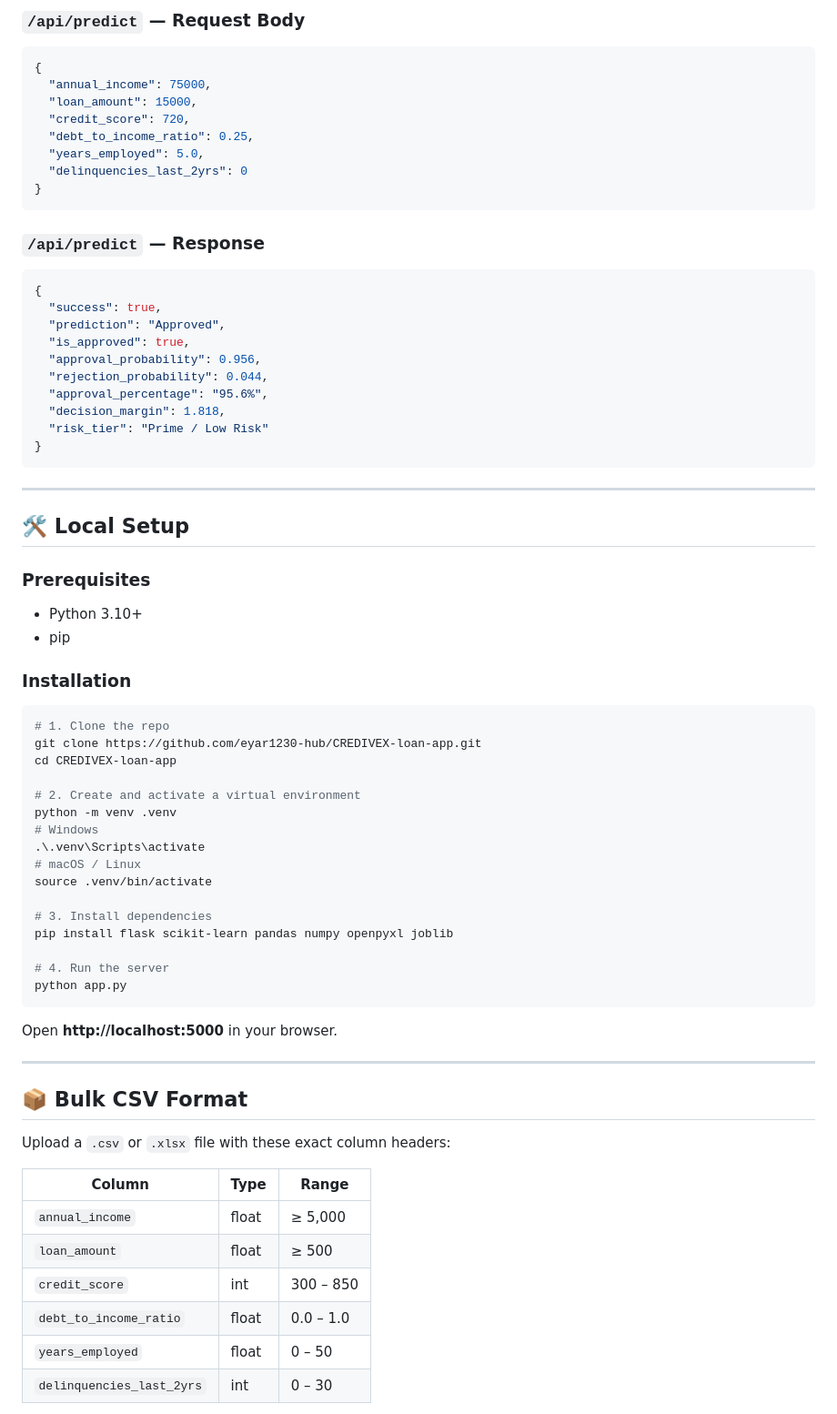
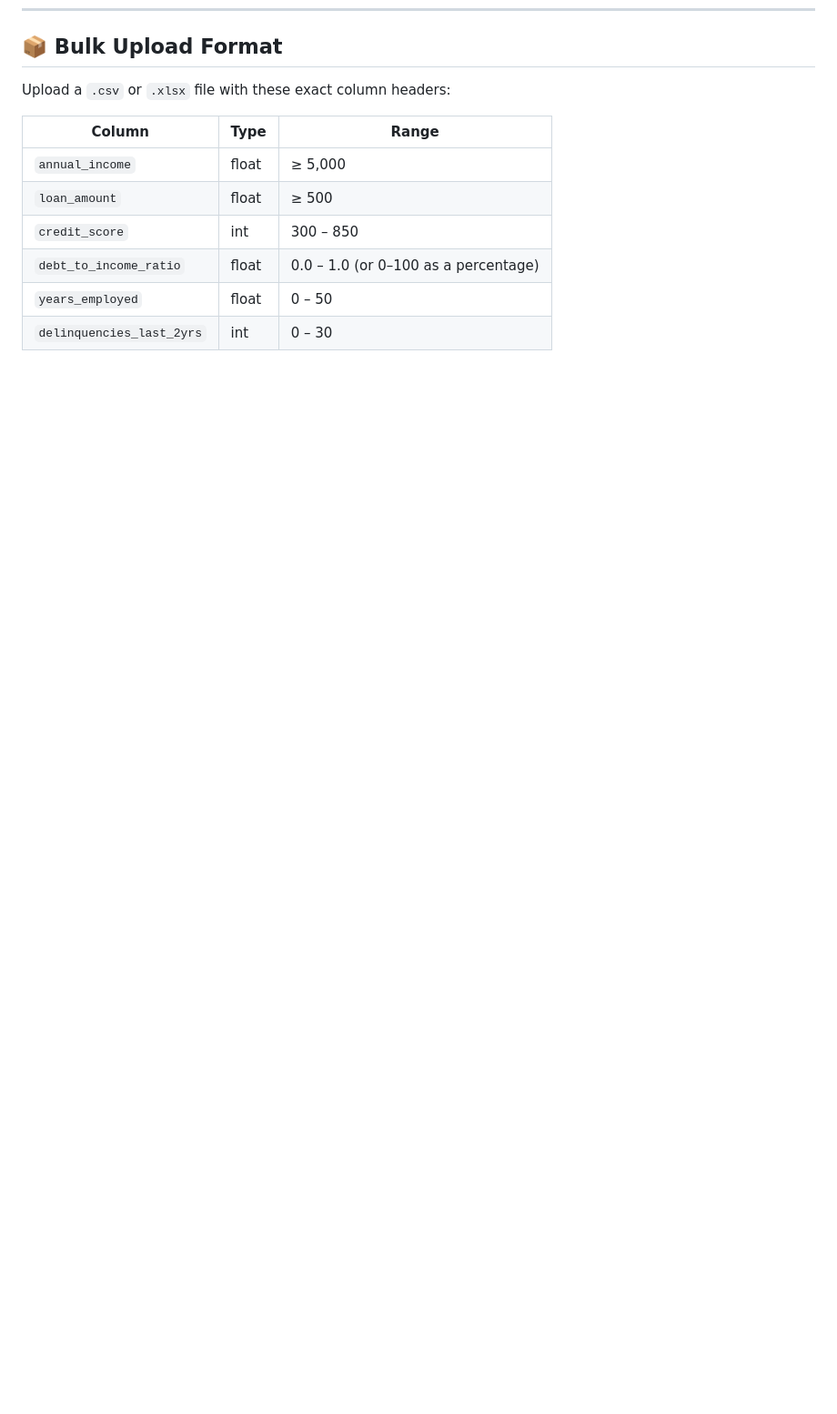
Before and after one commit to eyar1230-hub/CrediVex-loan_Ai, a Markdown page: README.md, the part around one of its changes. Shown at 91% size. Rendered like a GitHub page; blank space fills up the shorter version.

````diff
--- a/README.md
+++ b/README.md
@@ -432,65 +335,4 @@ CREDIVEX-loan-app/
-### `/api/predict` — Request Body
-
-```json
-{
-  "annual_income": 75000,
-  "loan_amount": 15000,
-  "credit_score": 720,
-  "debt_to_income_ratio": 0.25,
-  "years_employed": 5.0,
-  "delinquencies_last_2yrs": 0
-}
-```
-
-### `/api/predict` — Response
-
-```json
-{
-  "success": true,
-  "prediction": "Approved",
-  "is_approved": true,
-  "approval_probability": 0.956,
-  "rejection_probability": 0.044,
-  "approval_percentage": "95.6%",
-  "decision_margin": 1.818,
-  "risk_tier": "Prime / Low Risk"
-}
-```
-
----
-
-## 🛠️ Local Setup
-
-### Prerequisites
-- Python 3.10+
-- pip
-
-### Installation
-
-```bash
-# 1. Clone the repo
-git clone https://github.com/eyar1230-hub/CREDIVEX-loan-app.git
-cd CREDIVEX-loan-app
-
-# 2. Create and activate a virtual environment
-python -m venv .venv
-# Windows
-.\.venv\Scripts\activate
-# macOS / Linux
-source .venv/bin/activate
-
-# 3. Install dependencies
-pip install flask scikit-learn pandas numpy openpyxl joblib
-
-# 4. Run the server
-python app.py
-```
-
-Open **http://localhost:5000** in your browser.
-
----
-
-## 📦 Bulk CSV Format
+## 📦 Bulk Upload Format
 
 Upload a `.csv` or `.xlsx` file with these exact column headers:
 
@@ -499,7 +341,7 @@ Upload a `.csv` or `.xlsx` file with these exact column headers:
 | `annual_income` | float | ≥ 5,000 |
 | `loan_amount` | float | ≥ 500 |
 | `credit_score` | int | 300 – 850 |
-| `debt_to_income_ratio` | float | 0.0 – 1.0 |
+| `debt_to_income_ratio` | float | 0.0 – 1.0 (or 0–100 as a percentage) |
 | `years_employed` | float | 0 – 50 |
 | `delinquencies_last_2yrs` | int | 0 – 30 |
 
````
Also changed, not shown: other parts of README.md (+86 -196 lines).
